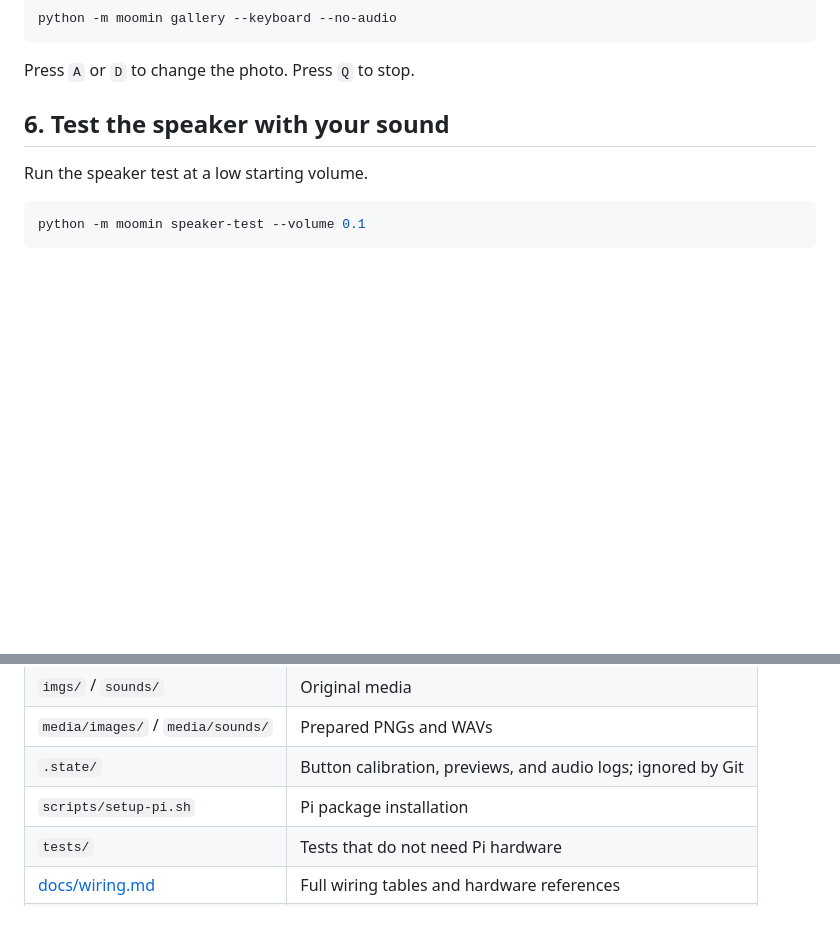
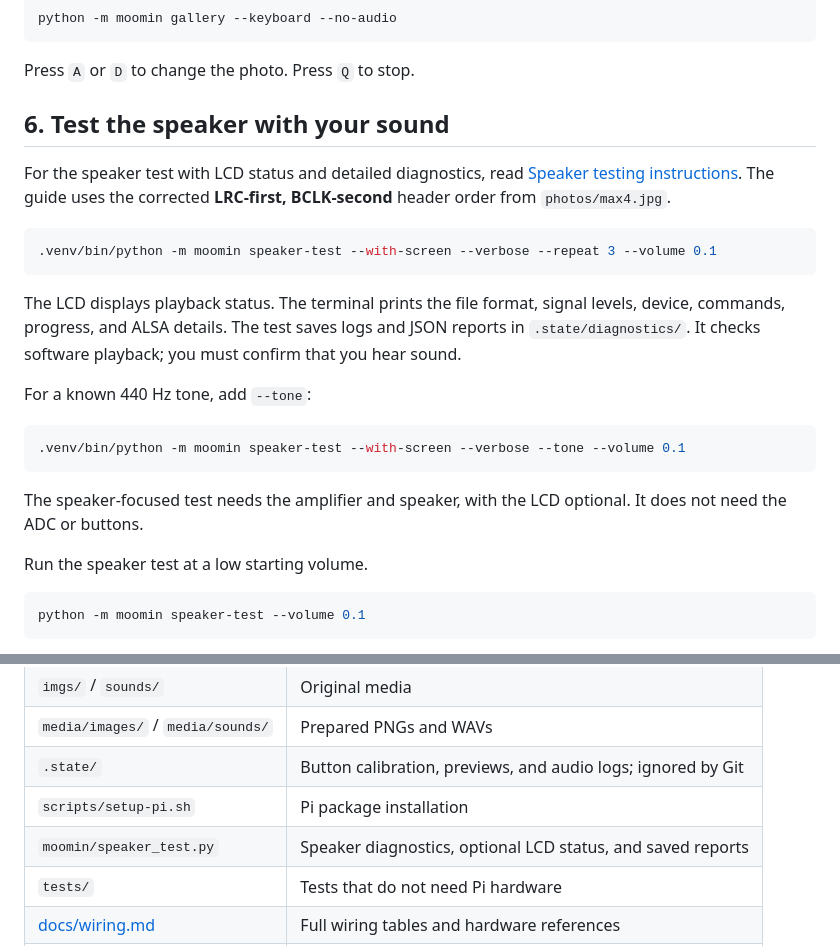
Before and after one commit to hvitis/Alfa, a Markdown page: README.md, 2 parts joined by grey strips. Drawn GitHub-style; blank space fills up the shorter version.

Commit message:
feat: improve speaker test

````diff
--- a/README.md
+++ b/README.md
@@ -198,6 +198,27 @@ Press `A` or `D` to change the photo.
 Press `Q` to stop.
 
 ## 6. Test the speaker with your sound
+
+For the speaker test with LCD status and detailed diagnostics, read [Speaker testing instructions](docs/speaker-testing.md).
+The guide uses the corrected **LRC-first, BCLK-second** header order from `photos/max4.jpg`.
+
+```bash
+.venv/bin/python -m moomin speaker-test --with-screen --verbose --repeat 3 --volume 0.1
+```
+
+The LCD displays playback status. The terminal prints the file format, signal levels, device, commands, progress, and ALSA details.
+The test saves logs and JSON reports in `.state/diagnostics/`.
+It checks software playback; you must confirm that you hear sound.
+
+For a known 440 Hz tone, add `--tone`:
+
+```bash
+.venv/bin/python -m moomin speaker-test --with-screen --verbose --tone --volume 0.1
+```
+
+The speaker-focused test needs the amplifier and speaker, with the LCD optional.
+It does not need the ADC or buttons.
+
 
 Run the speaker test at a low starting volume.
 
@@ -451,6 +472,7 @@ Audio logs are saved in `.state/audio-*.log`.
 | `media/images/` / `media/sounds/` | Prepared PNGs and WAVs |
 | `.state/` | Button calibration, previews, and audio logs; ignored by Git |
 | `scripts/setup-pi.sh` | Pi package installation |
+| `moomin/speaker_test.py` | Speaker diagnostics, optional LCD status, and saved reports |
 | `tests/` | Tests that do not need Pi hardware |
 | [docs/wiring.md](docs/wiring.md) | Full wiring tables and hardware references |
 | [output/wiring-3d.html](output/wiring-3d.html) | Rotatable wiring diagram with isolated cables |
````
Also changed, not shown: docs/speaker-testing.md (added, +198 -0 lines), output/wiring-audio.png, 8 other files.
